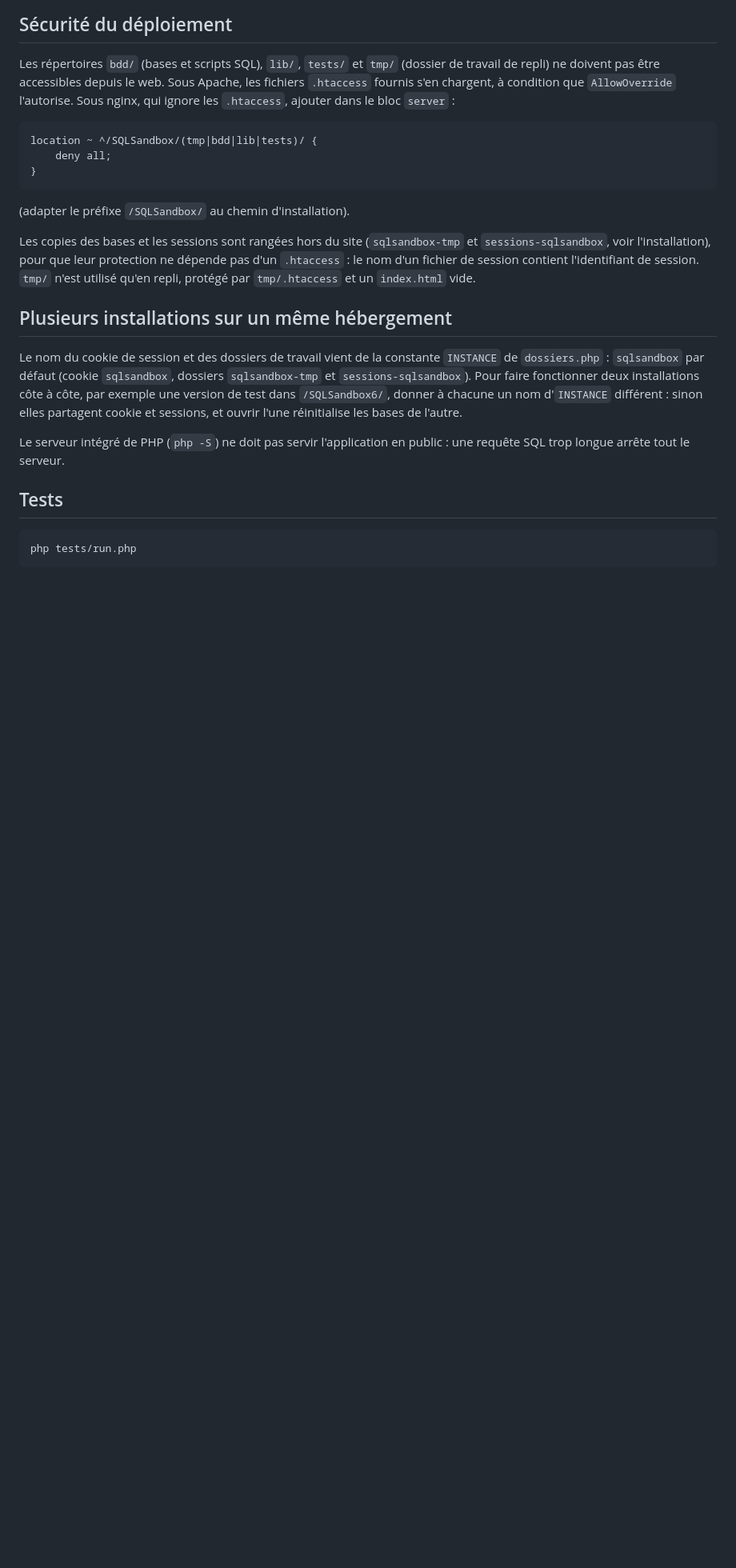
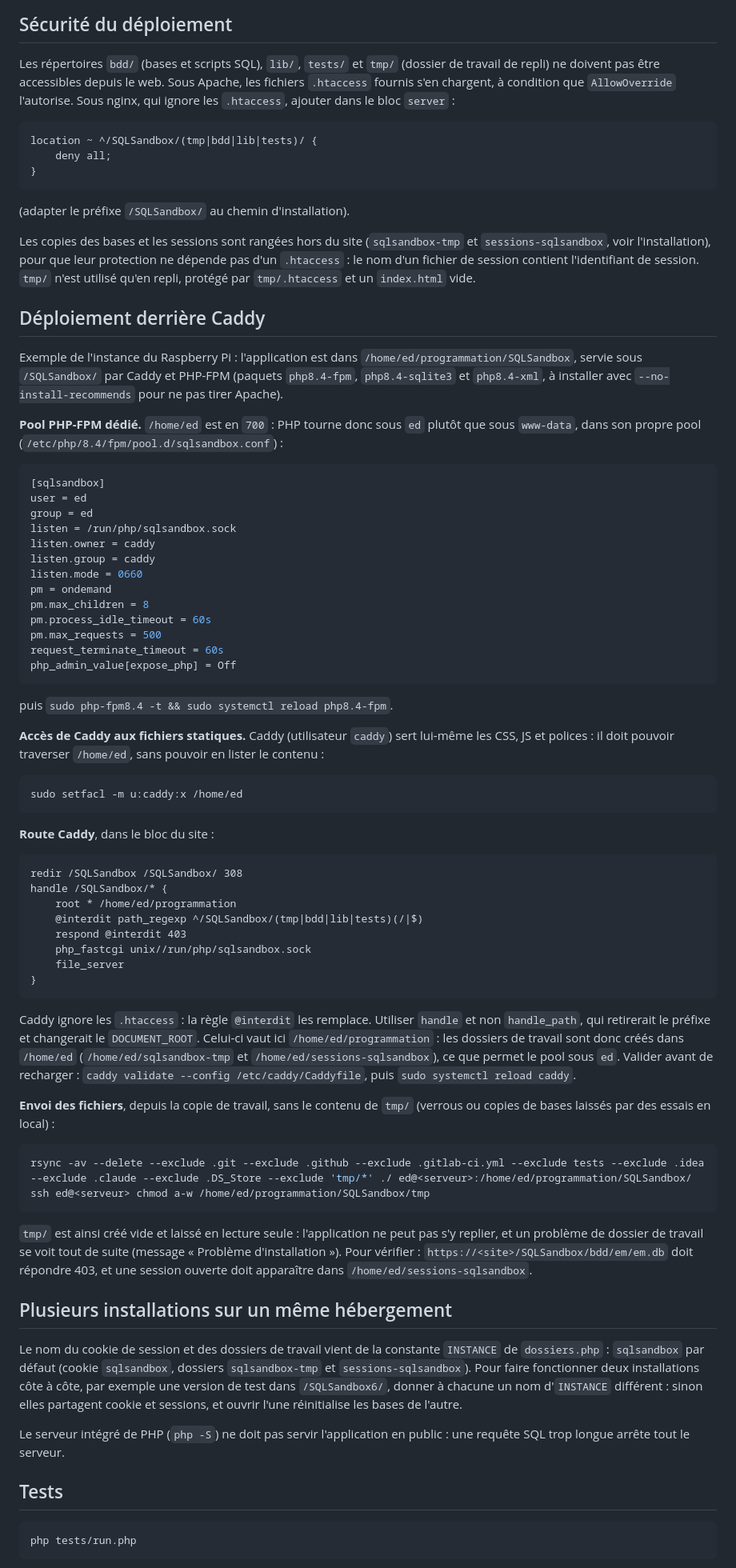
Before and after one commit to edesmontils/SQLSandbox, a Markdown page: README.md, the part around the change. Shown at 80% size. Rendered like a GitHub page; blank space fills up the shorter version.

Commit message:
Documente le déploiement derrière Caddy
Pool PHP-FPM dédié sous l'utilisateur du dossier personnel, ACL pour que
Caddy serve les fichiers statiques, route /SQLSandbox/ qui remplace les
.htaccess, et rsync qui n'envoie pas le contenu de tmp/.

Co-Authored-By: Claude Opus 5.5 <noreply@anthropic.com>

````diff
--- a/README.md
+++ b/README.md
@@ -38,6 +38,60 @@ location ~ ^/SQLSandbox/(tmp|bdd|lib|tests)/ {
 
 Les copies des bases et les sessions sont rangées hors du site (`sqlsandbox-tmp` et `sessions-sqlsandbox`, voir l'installation), pour que leur protection ne dépende pas d'un `.htaccess` : le nom d'un fichier de session contient l'identifiant de session. `tmp/` n'est utilisé qu'en repli, protégé par `tmp/.htaccess` et un `index.html` vide.
 
+## Déploiement derrière Caddy
+
+Exemple de l'instance du Raspberry Pi : l'application est dans `/home/ed/programmation/SQLSandbox`, servie sous `/SQLSandbox/` par Caddy et PHP-FPM (paquets `php8.4-fpm`, `php8.4-sqlite3` et `php8.4-xml`, à installer avec `--no-install-recommends` pour ne pas tirer Apache).
+
+**Pool PHP-FPM dédié.** `/home/ed` est en `700` : PHP tourne donc sous `ed` plutôt que sous `www-data`, dans son propre pool (`/etc/php/8.4/fpm/pool.d/sqlsandbox.conf`) :
+
+```ini
+[sqlsandbox]
+user = ed
+group = ed
+listen = /run/php/sqlsandbox.sock
+listen.owner = caddy
+listen.group = caddy
+listen.mode = 0660
+pm = ondemand
+pm.max_children = 8
+pm.process_idle_timeout = 60s
+pm.max_requests = 500
+request_terminate_timeout = 60s
+php_admin_value[expose_php] = Off
+```
+
+puis `sudo php-fpm8.4 -t && sudo systemctl reload php8.4-fpm`.
+
+**Accès de Caddy aux fichiers statiques.** Caddy (utilisateur `caddy`) sert lui-même les CSS, JS et polices : il doit pouvoir traverser `/home/ed`, sans pouvoir en lister le contenu :
+
+```sh
+sudo setfacl -m u:caddy:x /home/ed
+```
+
+**Route Caddy**, dans le bloc du site :
+
+```caddy
+redir /SQLSandbox /SQLSandbox/ 308
+handle /SQLSandbox/* {
+	root * /home/ed/programmation
+	@interdit path_regexp ^/SQLSandbox/(tmp|bdd|lib|tests)(/|$)
+	respond @interdit 403
+	php_fastcgi unix//run/php/sqlsandbox.sock
+	file_server
+}
+```
+
+Caddy ignore les `.htaccess` : la règle `@interdit` les remplace. Utiliser `handle` et non `handle_path`, qui retirerait le préfixe et changerait le `DOCUMENT_ROOT`. Celui-ci vaut ici `/home/ed/programmation` : les dossiers de travail sont donc créés dans `/home/ed` (`/home/ed/sqlsandbox-tmp` et `/home/ed/sessions-sqlsandbox`), ce que permet le pool sous `ed`. Valider avant de recharger : `caddy validate --config /etc/caddy/Caddyfile`, puis `sudo systemctl reload caddy`.
+
+**Envoi des fichiers**, depuis la copie de travail, sans le contenu de `tmp/` (verrous ou copies de bases laissés par des essais en local) :
+
+```sh
+rsync -av --delete --exclude .git --exclude .github --exclude .gitlab-ci.yml --exclude tests --exclude .idea --exclude .claude --exclude .DS_Store --exclude 'tmp/*' ./ ed@<serveur>:/home/ed/programmation/SQLSandbox/
+ssh ed@<serveur> chmod a-w /home/ed/programmation/SQLSandbox/tmp
+```
+
+`tmp/` est ainsi créé vide et laissé en lecture seule : l'application ne peut pas s'y replier, et un problème de dossier de travail se voit tout de suite (message « Problème d'installation »). Pour vérifier : `https://<site>/SQLSandbox/bdd/em/em.db` doit répondre 403, et une session ouverte doit apparaître dans `/home/ed/sessions-sqlsandbox`.
+
 ## Plusieurs installations sur un même hébergement
 
 Le nom du cookie de session et des dossiers de travail vient de la constante `INSTANCE` de `dossiers.php` : `sqlsandbox` par défaut (cookie `sqlsandbox`, dossiers `sqlsandbox-tmp` et `sessions-sqlsandbox`). Pour faire fonctionner deux installations côte à côte, par exemple une version de test dans `/SQLSandbox6/`, donner à chacune un nom d'`INSTANCE` différent : sinon elles partagent cookie et sessions, et ouvrir l'une réinitialise les bases de l'autre.
````
